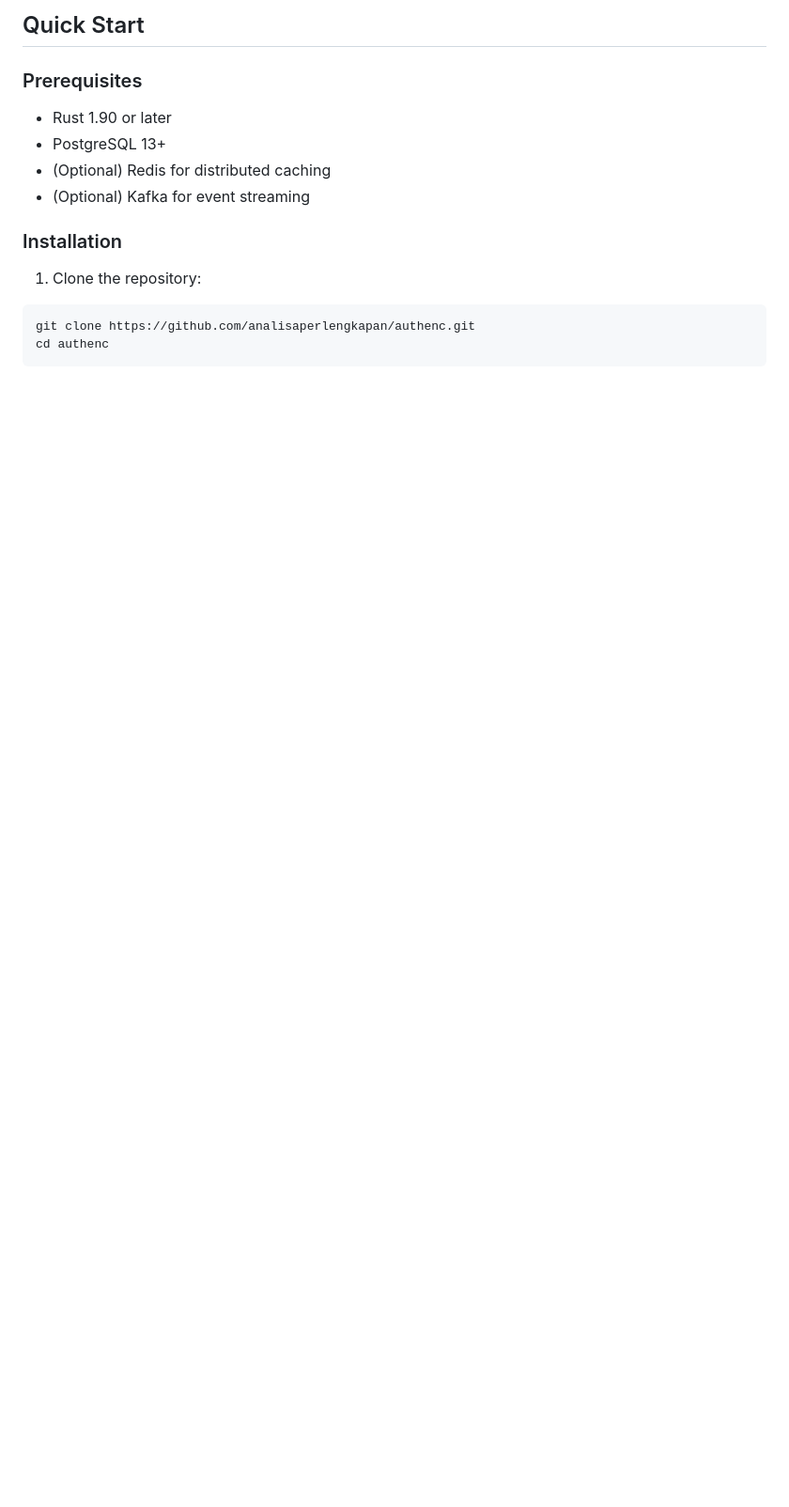
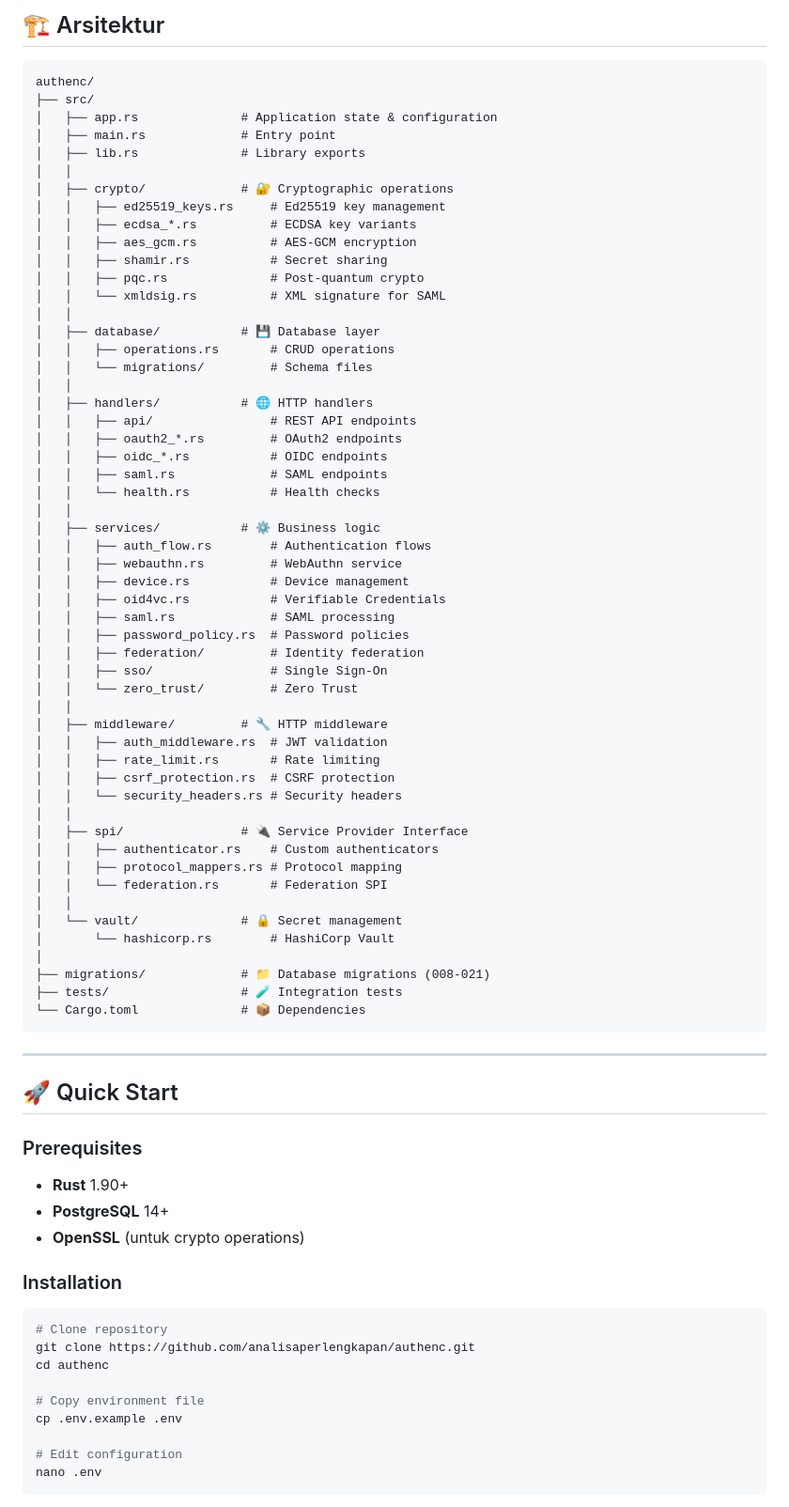
Before and after one commit to analisaperlengkapan/authenc, a Markdown page: README.md, the part around one of its changes. Shown at 94% size. Rendered like a GitHub page; blank space fills up the shorter version.

````diff
--- a/README.md
+++ b/README.md
@@ -56,18 +66,83 @@ Authenc is a high-performance, secure identity and access management platform bu
 
-## Quick Start
+## 🏗️ Arsitektur
+
+```
+authenc/
+├── src/
+│   ├── app.rs              # Application state & configuration
+│   ├── main.rs             # Entry point
+│   ├── lib.rs              # Library exports
+│   │
+│   ├── crypto/             # 🔐 Cryptographic operations
+│   │   ├── ed25519_keys.rs     # Ed25519 key management
+│   │   ├── ecdsa_*.rs          # ECDSA key variants
+│   │   ├── aes_gcm.rs          # AES-GCM encryption
+│   │   ├── shamir.rs           # Secret sharing
+│   │   ├── pqc.rs              # Post-quantum crypto
+│   │   └── xmldsig.rs          # XML signature for SAML
+│   │
+│   ├── database/           # 💾 Database layer
+│   │   ├── operations.rs       # CRUD operations
+│   │   └── migrations/         # Schema files
+│   │
+│   ├── handlers/           # 🌐 HTTP handlers
+│   │   ├── api/                # REST API endpoints
+│   │   ├── oauth2_*.rs         # OAuth2 endpoints
+│   │   ├── oidc_*.rs           # OIDC endpoints
+│   │   ├── saml.rs             # SAML endpoints
+│   │   └── health.rs           # Health checks
+│   │
+│   ├── services/           # ⚙️ Business logic
+│   │   ├── auth_flow.rs        # Authentication flows
+│   │   ├── webauthn.rs         # WebAuthn service
+│   │   ├── device.rs           # Device management
+│   │   ├── oid4vc.rs           # Verifiable Credentials
+│   │   ├── saml.rs             # SAML processing
+│   │   ├── password_policy.rs  # Password policies
+│   │   ├── federation/         # Identity federation
+│   │   ├── sso/                # Single Sign-On
+│   │   └── zero_trust/         # Zero Trust
+│   │
+│   ├── middleware/         # 🔧 HTTP middleware
+│   │   ├── auth_middleware.rs  # JWT validation
+│   │   ├── rate_limit.rs       # Rate limiting
+│   │   ├── csrf_protection.rs  # CSRF protection
+│   │   └── security_headers.rs # Security headers
+│   │
+│   ├── spi/                # 🔌 Service Provider Interface
+│   │   ├── authenticator.rs    # Custom authenticators
+│   │   ├── protocol_mappers.rs # Protocol mapping
+│   │   └── federation.rs       # Federation SPI
+│   │
+│   └── vault/              # 🔒 Secret management
+│       └── hashicorp.rs        # HashiCorp Vault
+│
+├── migrations/             # 📁 Database migrations (008-021)
+├── tests/                  # 🧪 Integration tests
+└── Cargo.toml              # 📦 Dependencies
+```
+
+---
+
+## 🚀 Quick Start
 
 ### Prerequisites
 
-- Rust 1.90 or later
-- PostgreSQL 13+
-- (Optional) Redis for distributed caching
-- (Optional) Kafka for event streaming
+- **Rust** 1.90+
+- **PostgreSQL** 14+
+- **OpenSSL** (untuk crypto operations)
 
 ### Installation
 
-1. Clone the repository:
 ```bash
+# Clone repository
 git clone https://github.com/analisaperlengkapan/authenc.git
 cd authenc
+
+# Copy environment file
+cp .env.example .env
+
+# Edit configuration
+nano .env
 ```
 
````
Also changed, not shown: other parts of README.md (+173 -267 lines).
